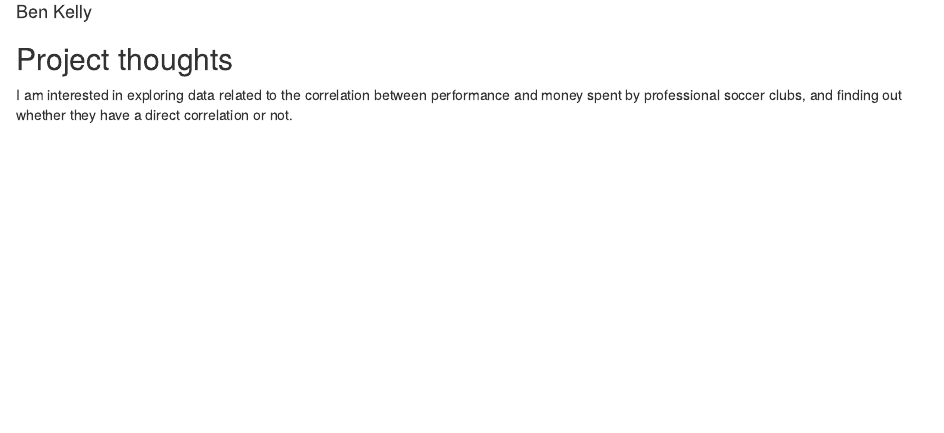
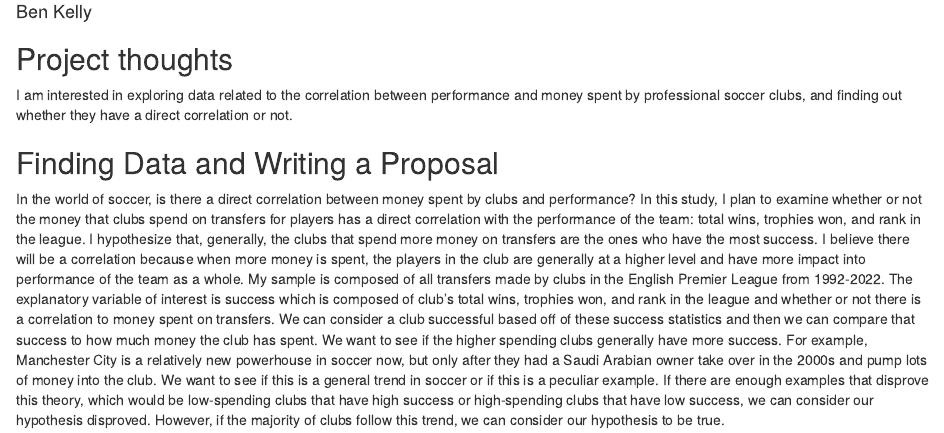
Before and after one commit to b2nkelly/gov50-final-project, an R Markdown document (index.Rmd): the page in a window 1100 px wide, from 70 px down. Rendered offline with R 4.5, knitr and Pandoc, with nearby package versions; drawn as R Markdown's standard HTML page in place of the format the file asks for.

Commit message:
milestone2

```diff
--- a/index.Rmd
+++ b/index.Rmd
@@ -12,3 +12,9 @@ output:
 ## Project thoughts
 
 I am interested in exploring data related to the correlation between performance and money spent by professional soccer clubs, and finding out whether they have a direct correlation or not.
+
+
+
+## Finding Data and Writing a Proposal
+
+In the world of soccer, is there a direct correlation between money spent by clubs and performance? In this study, I plan to examine whether or not the money that clubs spend on transfers for players has a direct correlation with the performance of the team: total wins, trophies won, and rank in the league. I hypothesize that, generally, the clubs that spend more money on transfers are the ones who have the most success. I believe there will be a correlation because when more money is spent, the players in the club are generally at a higher level and have more impact into performance of the team as a whole. My sample is composed of all transfers made by clubs in the English Premier League from 1992-2022. The explanatory variable of interest is success which is composed of club's total wins, trophies won, and rank in the league and whether or not there is a correlation to money spent on transfers. We can consider a club successful based off of these success statistics and then we can compare that success to how much money the club has spent. We want to see if the higher spending clubs generally have more success. For example, Manchester City is a relatively new powerhouse in soccer now, but only after they had a Saudi Arabian owner take over in the 2000s and pump lots of money into the club. We want to see if this is a general trend in soccer or if this is a peculiar example. If there are enough examples that disprove this theory, which would be low-spending clubs that have high success or high-spending clubs that have low success, we can consider our hypothesis disproved. However, if the majority of clubs follow this trend, we can consider our hypothesis to be true.
```
Also changed, not shown: index.html.
